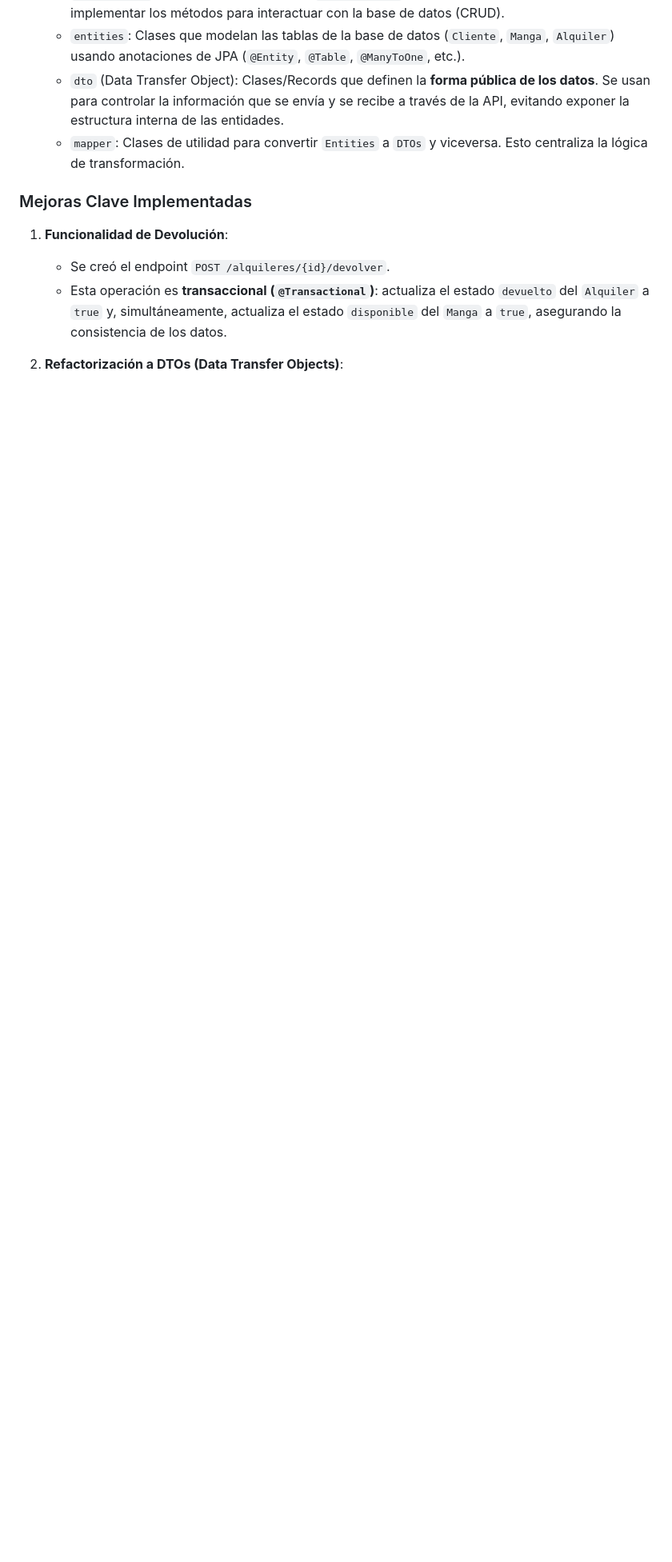
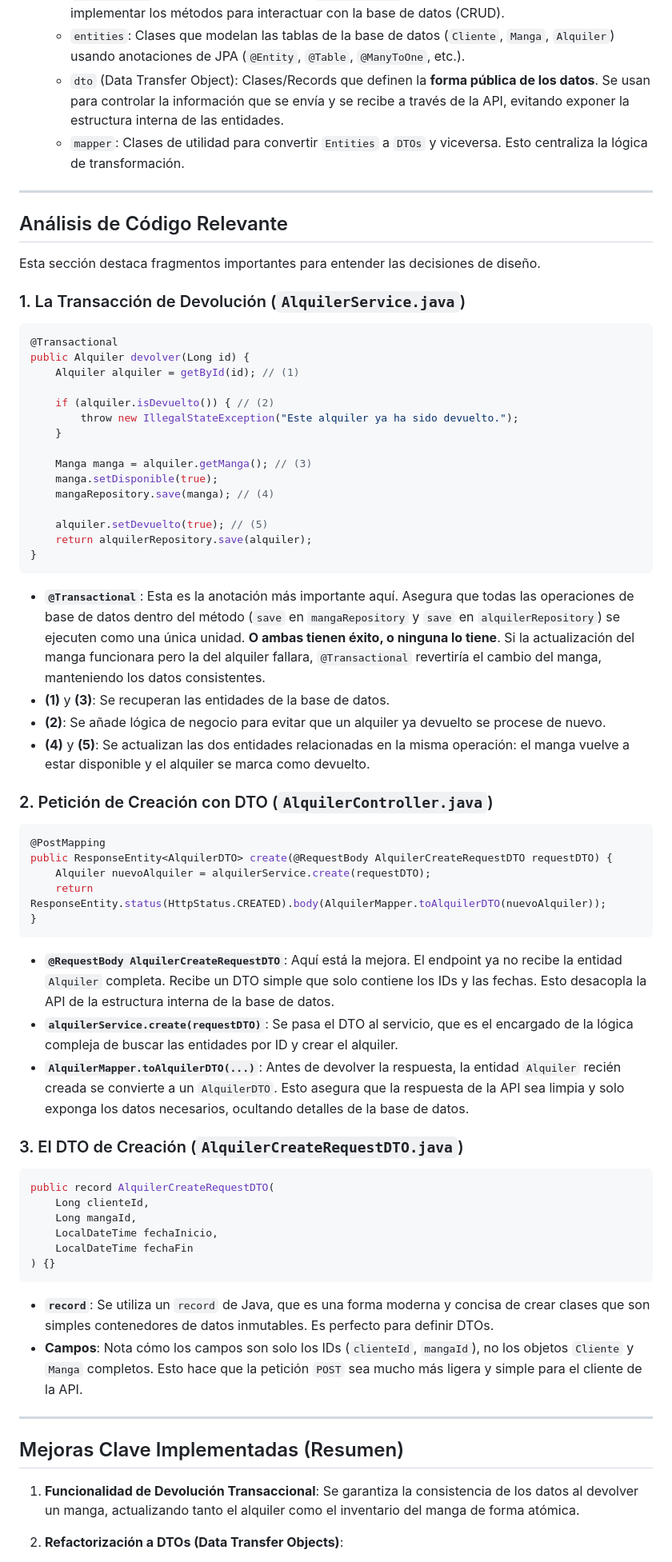
Before and after one commit to UCC-Programming-s-Project/Project-Backend, a Markdown page: alquilermangasNEW/README.md, the part around the change printed below. Shown: that part at 80% size. Rendered like a GitHub page; blank space fills up the shorter version.

````diff
--- a/alquilermangasNEW/README.md
+++ b/alquilermangasNEW/README.md
@@ -52,10 +52,69 @@ El proyecto sigue una arquitectura en capas para separar responsabilidades, lo q
   - `dto` (Data Transfer Object): Clases/Records que definen la **forma pública de los datos**. Se usan para controlar la información que se envía y se recibe a través de la API, evitando exponer la estructura interna de las entidades.
   - `mapper`: Clases de utilidad para convertir `Entities` a `DTOs` y viceversa. Esto centraliza la lógica de transformación.
 
-### Mejoras Clave Implementadas
+---
 
-1.  **Funcionalidad de Devolución**:
-    - Se creó el endpoint `POST /alquileres/{id}/devolver`.
-    - Esta operación es **transaccional (`@Transactional`)**: actualiza el estado `devuelto` del `Alquiler` a `true` y, simultáneamente, actualiza el estado `disponible` del `Manga` a `true`, asegurando la consistencia de los datos.
+## Análisis de Código Relevante
+
+Esta sección destaca fragmentos importantes para entender las decisiones de diseño.
+
+### 1. La Transacción de Devolución (`AlquilerService.java`)
+
+```java
+@Transactional
+public Alquiler devolver(Long id) {
+    Alquiler alquiler = getById(id); // (1)
+
+    if (alquiler.isDevuelto()) { // (2)
+        throw new IllegalStateException("Este alquiler ya ha sido devuelto.");
+    }
+
+    Manga manga = alquiler.getManga(); // (3)
+    manga.setDisponible(true);
+    mangaRepository.save(manga); // (4)
+
+    alquiler.setDevuelto(true); // (5)
+    return alquilerRepository.save(alquiler);
+}
+```
+
+-   **`@Transactional`**: Esta es la anotación más importante aquí. Asegura que todas las operaciones de base de datos dentro del método (`save` en `mangaRepository` y `save` en `alquilerRepository`) se ejecuten como una única unidad. **O ambas tienen éxito, o ninguna lo tiene**. Si la actualización del manga funcionara pero la del alquiler fallara, `@Transactional` revertiría el cambio del manga, manteniendo los datos consistentes.
+-   **(1)** y **(3)**: Se recuperan las entidades de la base de datos.
+-   **(2)**: Se añade lógica de negocio para evitar que un alquiler ya devuelto se procese de nuevo.
+-   **(4)** y **(5)**: Se actualizan las dos entidades relacionadas en la misma operación: el manga vuelve a estar disponible y el alquiler se marca como devuelto.
+
+### 2. Petición de Creación con DTO (`AlquilerController.java`)
+
+```java
+@PostMapping
+public ResponseEntity<AlquilerDTO> create(@RequestBody AlquilerCreateRequestDTO requestDTO) {
+    Alquiler nuevoAlquiler = alquilerService.create(requestDTO);
+    return ResponseEntity.status(HttpStatus.CREATED).body(AlquilerMapper.toAlquilerDTO(nuevoAlquiler));
+}
+```
+
+-   **`@RequestBody AlquilerCreateRequestDTO`**: Aquí está la mejora. El endpoint ya no recibe la entidad `Alquiler` completa. Recibe un DTO simple que solo contiene los IDs y las fechas. Esto desacopla la API de la estructura interna de la base de datos.
+-   **`alquilerService.create(requestDTO)`**: Se pasa el DTO al servicio, que es el encargado de la lógica compleja de buscar las entidades por ID y crear el alquiler.
+-   **`AlquilerMapper.toAlquilerDTO(...)`**: Antes de devolver la respuesta, la entidad `Alquiler` recién creada se convierte a un `AlquilerDTO`. Esto asegura que la respuesta de la API sea limpia y solo exponga los datos necesarios, ocultando detalles de la base de datos.
+
+### 3. El DTO de Creación (`AlquilerCreateRequestDTO.java`)
+
+```java
+public record AlquilerCreateRequestDTO(
+    Long clienteId,
+    Long mangaId,
+    LocalDateTime fechaInicio,
+    LocalDateTime fechaFin
+) {}
+```
+
+-   **`record`**: Se utiliza un `record` de Java, que es una forma moderna y concisa de crear clases que son simples contenedores de datos inmutables. Es perfecto para definir DTOs.
+-   **Campos**: Nota cómo los campos son solo los IDs (`clienteId`, `mangaId`), no los objetos `Cliente` y `Manga` completos. Esto hace que la petición `POST` sea mucho más ligera y simple para el cliente de la API.
+
+---
+
+## Mejoras Clave Implementadas (Resumen)
+
+1.  **Funcionalidad de Devolución Transaccional**: Se garantiza la consistencia de los datos al devolver un manga, actualizando tanto el alquiler como el inventario del manga de forma atómica.
 
 2.  **Refactorización a DTOs (Data Transfer Objects)**:
````
Also changed, not shown: other parts of alquilermangasNEW/README.md (+11 -27 lines).
